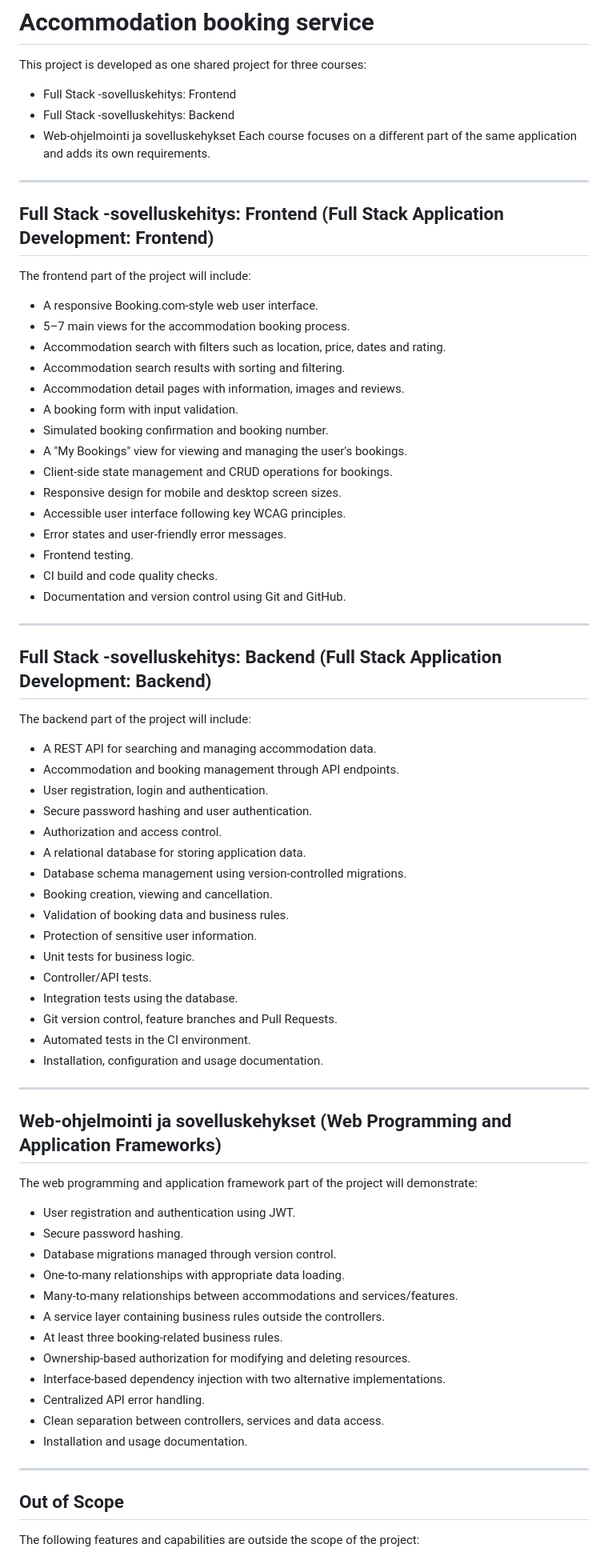
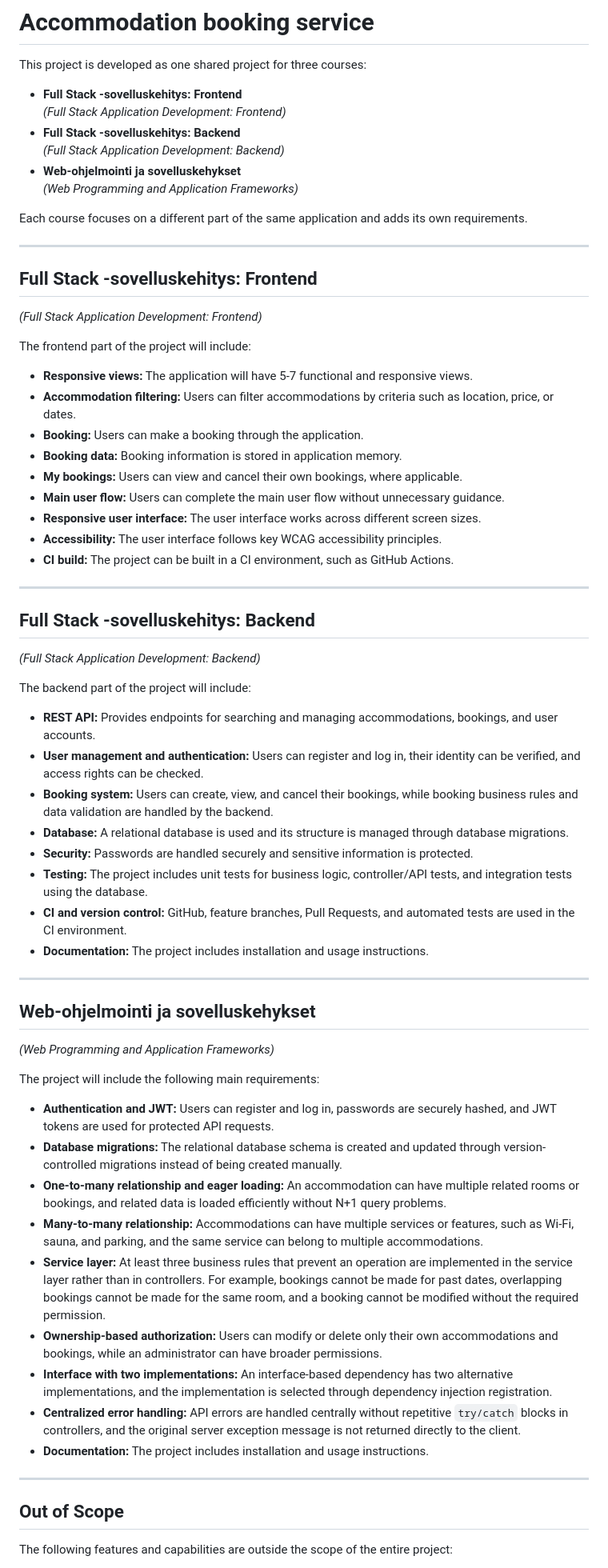
Before and after one commit to Maxim-91/Accommodation-booking-service, a Markdown page: README.md, the part around one of its changes. Shown at 80% size. Drawn GitHub-style.

Commit message:
Revise README for clarity and detailed project requirements
Updated the README to improve clarity and detail for each course component, including frontend, backend, and web programming sections. Added specific requirements and features for each part of the project.

```diff
--- a/README.md
+++ b/README.md
@@ -1,78 +1,69 @@
 # Accommodation booking service
 
 This project is developed as one shared project for three courses:
-* Full Stack -sovelluskehitys: Frontend
-* Full Stack -sovelluskehitys: Backend
-* Web-ohjelmointi ja sovelluskehykset
+
+* **Full Stack -sovelluskehitys: Frontend**
+  *(Full Stack Application Development: Frontend)*
+* **Full Stack -sovelluskehitys: Backend**
+  *(Full Stack Application Development: Backend)*
+* **Web-ohjelmointi ja sovelluskehykset**
+  *(Web Programming and Application Frameworks)*
+
 Each course focuses on a different part of the same application and adds its own requirements.
 
 ---
 
-## Full Stack -sovelluskehitys: Frontend (Full Stack Application Development: Frontend)
+## Full Stack -sovelluskehitys: Frontend
+*(Full Stack Application Development: Frontend)*
 
 The frontend part of the project will include:
 
-- A responsive Booking.com-style web user interface.
-- 5–7 main views for the accommodation booking process.
-- Accommodation search with filters such as location, price, dates and rating.
-- Accommodation search results with sorting and filtering.
-- Accommodation detail pages with information, images and reviews.
-- A booking form with input validation.
-- Simulated booking confirmation and booking number.
-- A "My Bookings" view for viewing and managing the user's bookings.
-- Client-side state management and CRUD operations for bookings.
-- Responsive design for mobile and desktop screen sizes.
-- Accessible user interface following key WCAG principles.
-- Error states and user-friendly error messages.
-- Frontend testing.
-- CI build and code quality checks.
-- Documentation and version control using Git and GitHub.
+* **Responsive views:** The application will have 5-7 functional and responsive views.
+* **Accommodation filtering:** Users can filter accommodations by criteria such as location, price, or dates.
+* **Booking:** Users can make a booking through the application.
+* **Booking data:** Booking information is stored in application memory.
+* **My bookings:** Users can view and cancel their own bookings, where applicable.
+* **Main user flow:** Users can complete the main user flow without unnecessary guidance.
+* **Responsive user interface:** The user interface works across different screen sizes.
+* **Accessibility:** The user interface follows key WCAG accessibility principles.
+* **CI build:** The project can be built in a CI environment, such as GitHub Actions.
 
 ---
 
-## Full Stack -sovelluskehitys: Backend (Full Stack Application Development: Backend)
+## Full Stack -sovelluskehitys: Backend
+*(Full Stack Application Development: Backend)*
 
 The backend part of the project will include:
 
-- A REST API for searching and managing accommodation data.
-- Accommodation and booking management through API endpoints.
-- User registration, login and authentication.
-- Secure password hashing and user authentication.
-- Authorization and access control.
-- A relational database for storing application data.
-- Database schema management using version-controlled migrations.
-- Booking creation, viewing and cancellation.
-- Validation of booking data and business rules.
-- Protection of sensitive user information.
-- Unit tests for business logic.
-- Controller/API tests.
-- Integration tests using the database.
-- Git version control, feature branches and Pull Requests.
-- Automated tests in the CI environment.
-- Installation, configuration and usage documentation.
+* **REST API:** Provides endpoints for searching and managing accommodations, bookings, and user accounts.
+* **User management and authentication:** Users can register and log in, their identity can be verified, and access rights can be checked.
+* **Booking system:** Users can create, view, and cancel their bookings, while booking business rules and data validation are handled by the backend.
+* **Database:** A relational database is used and its structure is managed through database migrations.
+* **Security:** Passwords are handled securely and sensitive information is protected.
+* **Testing:** The project includes unit tests for business logic, controller/API tests, and integration tests using the database.
+* **CI and version control:** GitHub, feature branches, Pull Requests, and automated tests are used in the CI environment.
+* **Documentation:** The project includes installation and usage instructions.
 
 ---
 
-## Web-ohjelmointi ja sovelluskehykset (Web Programming and Application Frameworks)
+## Web-ohjelmointi ja sovelluskehykset
+*(Web Programming and Application Frameworks)*
 
-The web programming and application framework part of the project will demonstrate:
+The project will include the following main requirements:
 
-- User registration and authentication using JWT.
-- Secure password hashing.
-- Database migrations managed through version control.
-- One-to-many relationships with appropriate data loading.
-- Many-to-many relationships between accommodations and services/features.
-- A service layer containing business rules outside the controllers.
-- At least three booking-related business rules.
-- Ownership-based authorization for modifying and deleting resources.
-- Interface-based dependency injection with two alternative implementations.
-- Centralized API error handling.
-- Clean separation between controllers, services and data access.
-- Installation and usage documentation.
+* **Authentication and JWT:** Users can register and log in, passwords are securely hashed, and JWT tokens are used for protected API requests.
+* **Database migrations:** The relational database schema is created and updated through version-controlled migrations instead of being created manually.
+* **One-to-many relationship and eager loading:** An accommodation can have multiple related rooms or bookings, and related data is loaded efficiently without N+1 query problems.
+* **Many-to-many relationship:** Accommodations can have multiple services or features, such as Wi-Fi, sauna, and parking, and the same service can belong to multiple accommodations.
+* **Service layer:** At least three business rules that prevent an operation are implemented in the service layer rather than in controllers. For example, bookings cannot be made for past dates, overlapping bookings cannot be made for the same room, and a booking cannot be modified without the required permission.
+* **Ownership-based authorization:** Users can modify or delete only their own accommodations and bookings, while an administrator can have broader permissions.
+* **Interface with two implementations:** An interface-based dependency has two alternative implementations, and the implementation is selected through dependency injection registration.
+* **Centralized error handling:** API errors are handled centrally without repetitive `try/catch` blocks in controllers, and the original server exception message is not returned directly to the client.
+* **Documentation:** The project includes installation and usage instructions.
 
 ---
 
 ## Out of Scope
 
-The following features and capabilities are outside the scope of the project:
+The following features and capabilities are outside the scope of the entire project:
 
```
Also changed, not shown: other parts of README.md (+9 -9 lines).
